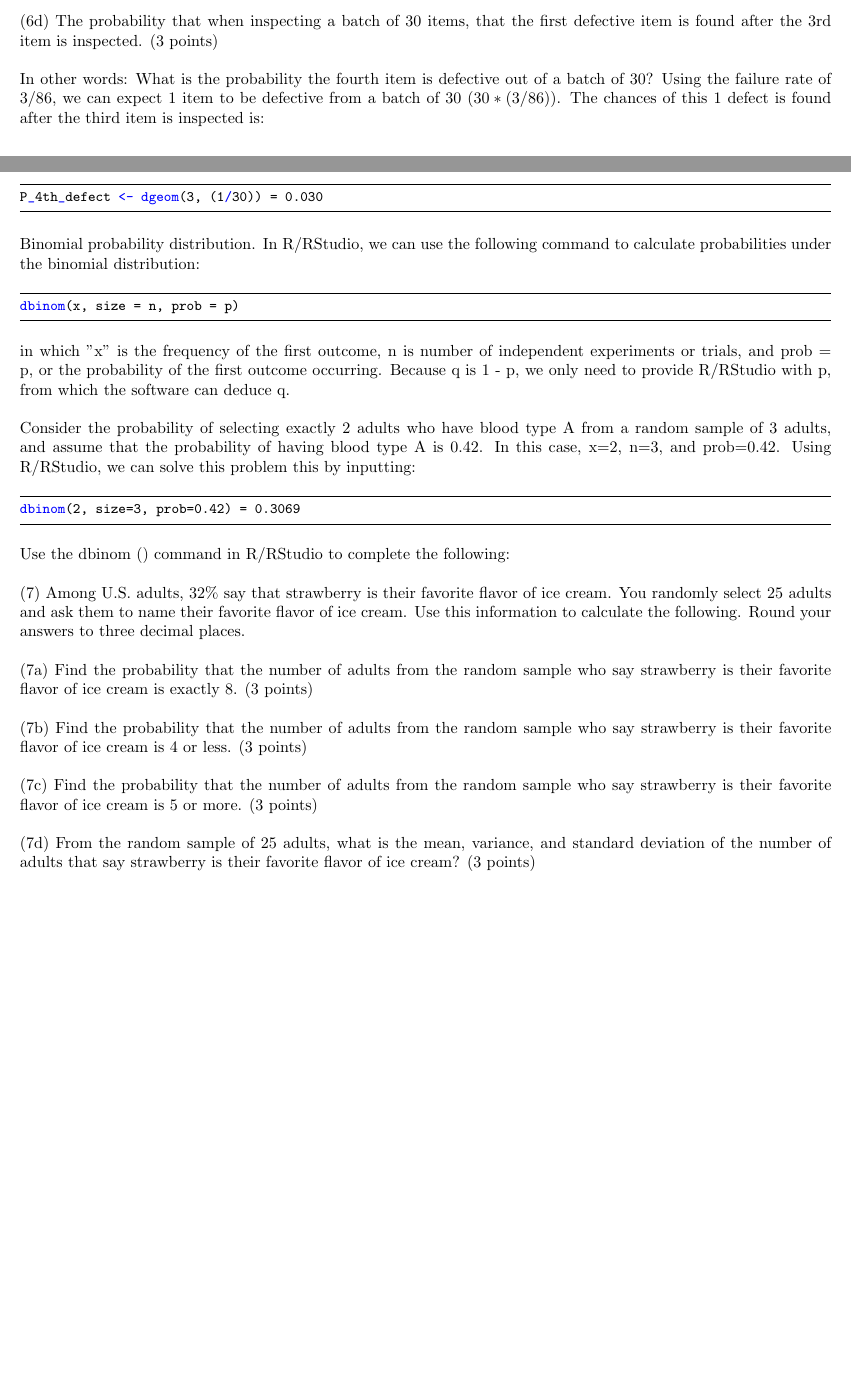
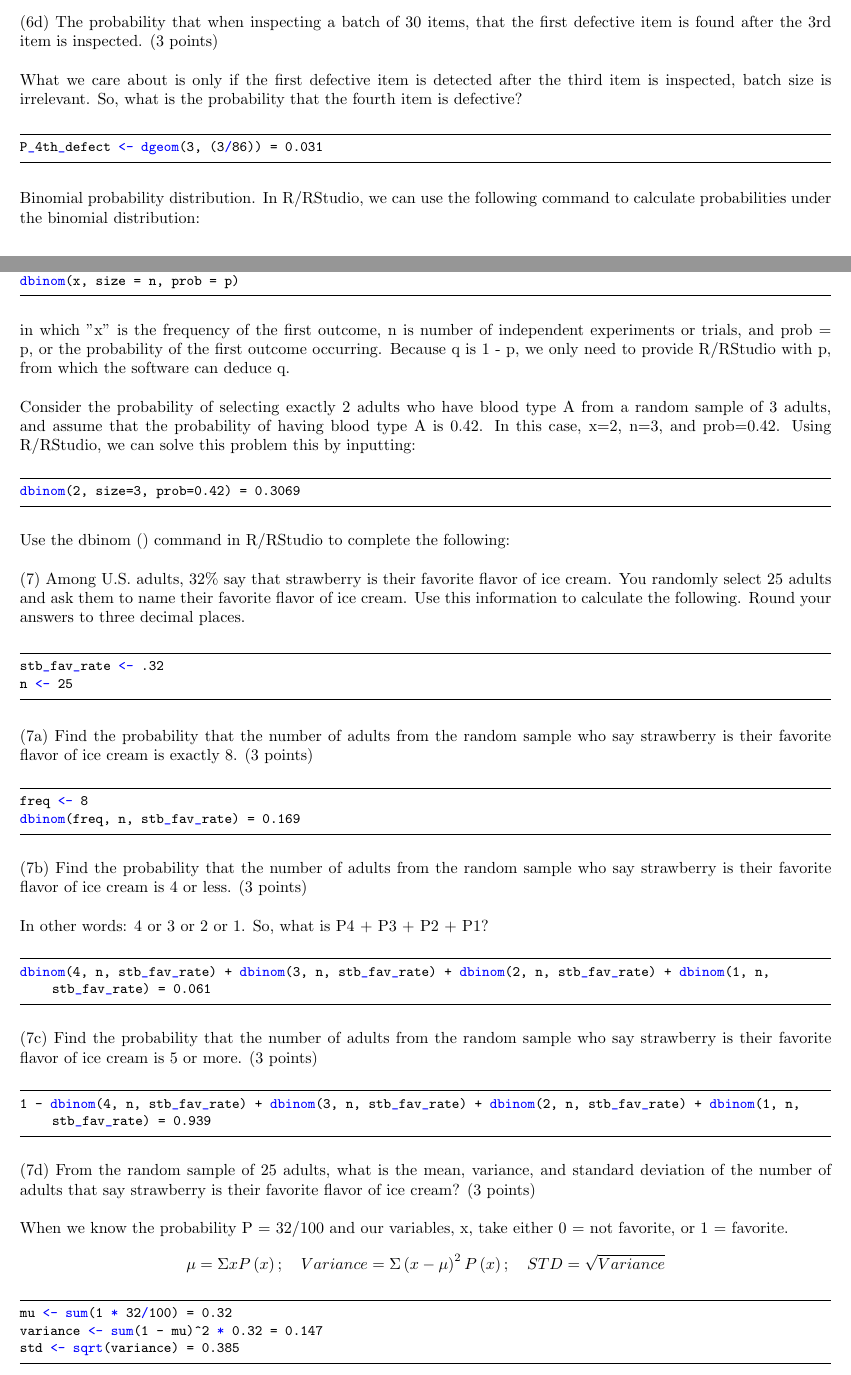
Before and after one commit to simonhansedasi/qsci, a LaTeX problem sheet (hw3/hw3.tex): two parts of pages 3 and 4 of 5, joined at a grey line, cut so that both start at the same text, the shorter picture padded with empty space. Compiled offline with pdfLaTeX.

Commit message:
completed hw3

```diff
--- a/hw3/hw3.tex
+++ b/hw3/hw3.tex
@@ -175,11 +176,11 @@ In other words, the probability that the first 4 items are good. Sum probabiliti
 
 (6d) The probability that when inspecting a batch of 30 items, that the first defective item is found after the 3rd item is inspected. (3 points)\\
 
-In other words: What is the probability the fourth item is defective out of a batch of 30? Using the failure rate of $3/86$, we can expect 1 item to be defective from a batch of 30 $(30 * (3/86))$. The chances of this 1 defect is found after the third item is inspected is:
+What we care about is only if the first defective item is detected after the third item is inspected, batch size is irrelevant. So, what is the probability that the fourth item is defective?
 
 \begin{center}
 \begin{lstlisting}
-P_4th_defect <- dgeom(3, (1/30)) = 0.030
+P_4th_defect <- dgeom(3, (3/86)) = 0.031
 \end{lstlisting}
 \end{center}
 
@@ -202,17 +203,53 @@ dbinom(2, size=3, prob=0.42) = 0.3069
 
 Use the dbinom () command in R/RStudio to complete the following:\\
 
-(7) Among U.S. adults, 32\% say that strawberry is their favorite flavor of ice cream. You randomly select 25 adults and ask them to name their favorite flavor of ice cream. Use this information to calculate the following. Round your answers to three decimal places.\\
+(7) Among U.S. adults, 32\% say that strawberry is their favorite flavor of ice cream. You randomly select 25 adults and ask them to name their favorite flavor of ice cream. Use this information to calculate the following. Round your answers to three decimal places.
 
+\begin{center}
+\begin{lstlisting}
+stb_fav_rate <- .32
+n <- 25
+\end{lstlisting}
+\end{center}
 
-
-(7a) Find the probability that the number of adults from the random sample who say strawberry is their favorite flavor of ice cream is exactly 8. (3 points)\\
+(7a) Find the probability that the number of adults from the random sample who say strawberry is their favorite flavor of ice cream is exactly 8. (3 points)
+\begin{center}
+\begin{lstlisting}
+freq <- 8
+dbinom(freq, n, stb_fav_rate) = 0.169
+\end{lstlisting}
+\end{center}
 
 (7b) Find the probability that the number of adults from the random sample who say strawberry is their favorite flavor of ice cream is 4 or less. (3 points)\\
 
-(7c) Find the probability that the number of adults from the random sample who say strawberry is their favorite flavor of ice cream is 5 or more. (3 points)\\
+In other words: 4 or 3 or 2 or 1. So, what is P4 + P3 + P2 + P1?
+\begin{center}
+\begin{lstlisting}
+dbinom(4, n, stb_fav_rate) + dbinom(3, n, stb_fav_rate) + dbinom(2, n, stb_fav_rate) + dbinom(1, n, stb_fav_rate) = 0.061
+\end{lstlisting}
+\end{center}
 
+(7c) Find the probability that the number of adults from the random sample who say strawberry is their favorite flavor of ice cream is 5 or more. (3 points)
+\begin{center}
+\begin{lstlisting}
+1 - dbinom(4, n, stb_fav_rate) + dbinom(3, n, stb_fav_rate) + dbinom(2, n, stb_fav_rate) + dbinom(1, n, stb_fav_rate) = 0.939
+\end{lstlisting}
+\end{center}
 (7d) From the random sample of 25 adults, what is the mean, variance, and standard deviation of the number of adults that say strawberry is their favorite flavor of ice cream? (3 points)\\
+
+When we know the probability P = 32/100 and our variables, x, take either 0 = not favorite, or 1 = favorite.
+\[
+\mu = \Sigma x P\left( x \right); \quad Variance = \Sigma \left( x - \mu \right)^{2} P \left( x \right); \quad STD = \sqrt{Variance}
+\]
+
+\begin{center}
+\begin{lstlisting}
+mu <- sum(1 * 32/100) = 0.32
+variance <- sum(1 - mu)^2 * 0.32 = 0.147
+std <- sqrt(variance) = 0.385
+\end{lstlisting}
+\end{center}
+
 
 
 
```
Also changed, not shown: hw3/hw3.pdf, hw3/hw3.tex (27 more changed lines), 1 other file.
